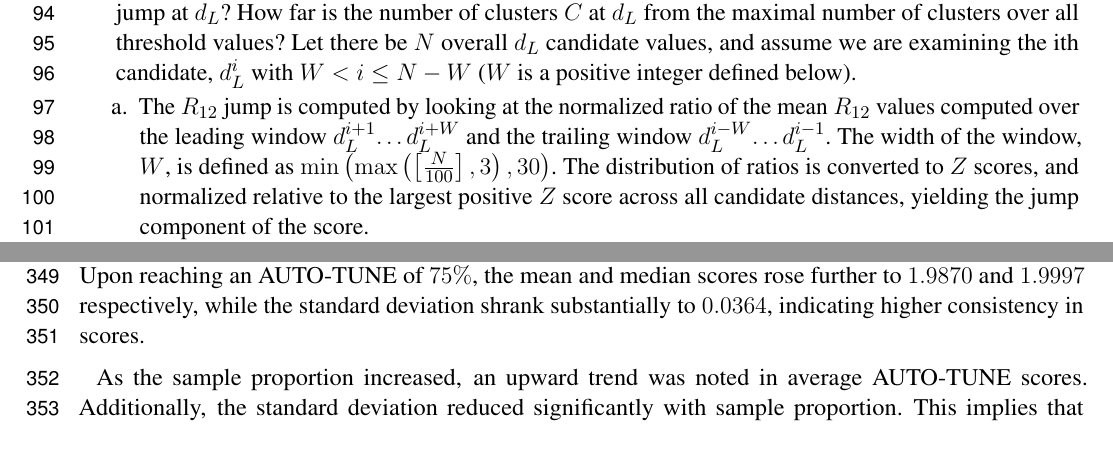
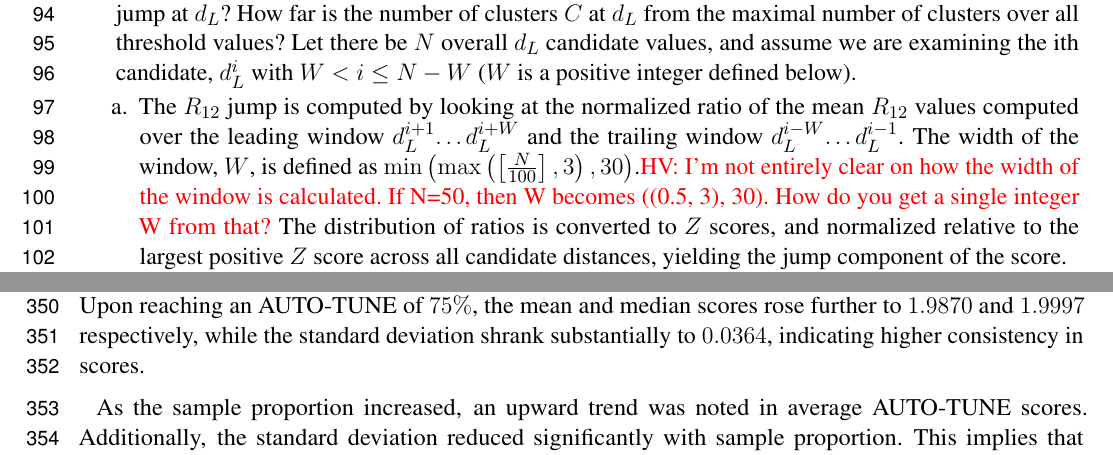
Before and after one commit to veg/autotune-paper, a LaTeX document (frontiers.tex): two parts of pages 3 and 10 of 17, joined at a grey line, cut so that both start at the same text. Compiled offline with pdfLaTeX.

Commit message:
sweaver edit

```diff
--- a/frontiers.tex
+++ b/frontiers.tex
@@ -226,7 +226,7 @@ Network threshold selection procedure proceeds as follows:
 	\item{ A priority score is assigned to each $d_L$. This score measures two properties of the threshold: Does $R_{12}$ jump at $d_L$? How far is the number of clusters $C$ at $d_L$ from the maximal number of clusters over all threshold values? Let there be $N$ overall $d_L$ candidate values, and assume we are examining the ith candidate, $d_L^i$ with $W < i \leq N - W$ ($W$ is a positive integer defined below).
 
 	            \begin{enumerate}
-		            \item{The $R_{12}$ jump is computed by looking at the normalized ratio of the mean $R_{12}$ values computed over the leading window $d_L^{i+1}…d_L^{i+W}$ and the trailing window $d_L^{i-W}… d_L^{i-1}$. The width of the window, $W$, is defined as $\min \left( \max \left(\left[\frac{N}{100}\right], 3\right), 30 \right)$. The distribution of ratios is converted to $Z$ scores, and normalized relative to the largest positive $Z$ score across all candidate distances, yielding the jump component of the score.}
+		            \item{The $R_{12}$ jump is computed by looking at the normalized ratio of the mean $R_{12}$ values computed over the leading window $d_L^{i+1}…d_L^{i+W}$ and the trailing window $d_L^{i-W}… d_L^{i-1}$. The width of the window, $W$, is defined as $\min \left( \max \left(\left[\frac{N}{100}\right], 3\right), 30 \right)$.\TODO{HV: I'm not entirely clear on how the width of the window is calculated. If N=50, then W becomes ((0.5, 3), 30). How do you get a single integer W from that?} The distribution of ratios is converted to $Z$ scores, and normalized relative to the largest positive $Z$ score across all candidate distances, yielding the jump component of the score.}
 		            \item{The number of clusters, $C_i$ at threshold $d_L^i$ is first normalized to $[0,1]$ through $\frac{{C_{max} - C_i}}{{C_{max} -C_{min}}}$ and next gated via a Gompertz function transform ${1-e}^{-e^{-25x+3}}$ This function provides an \emph{ad hoc} means for penalizing having too few clusters relative to the maximum over all ranges. For example, a threshold that yields $95\%$ of the maximal number of clusters receives a score of $0.996$, while a threshold that yields $85\%$ - a score of $0.376$.}
 		            \item{The priority score for $d_L^i$ is the sum of the two components defined in (a) and (b).}
 	            \end{enumerate}}
```
